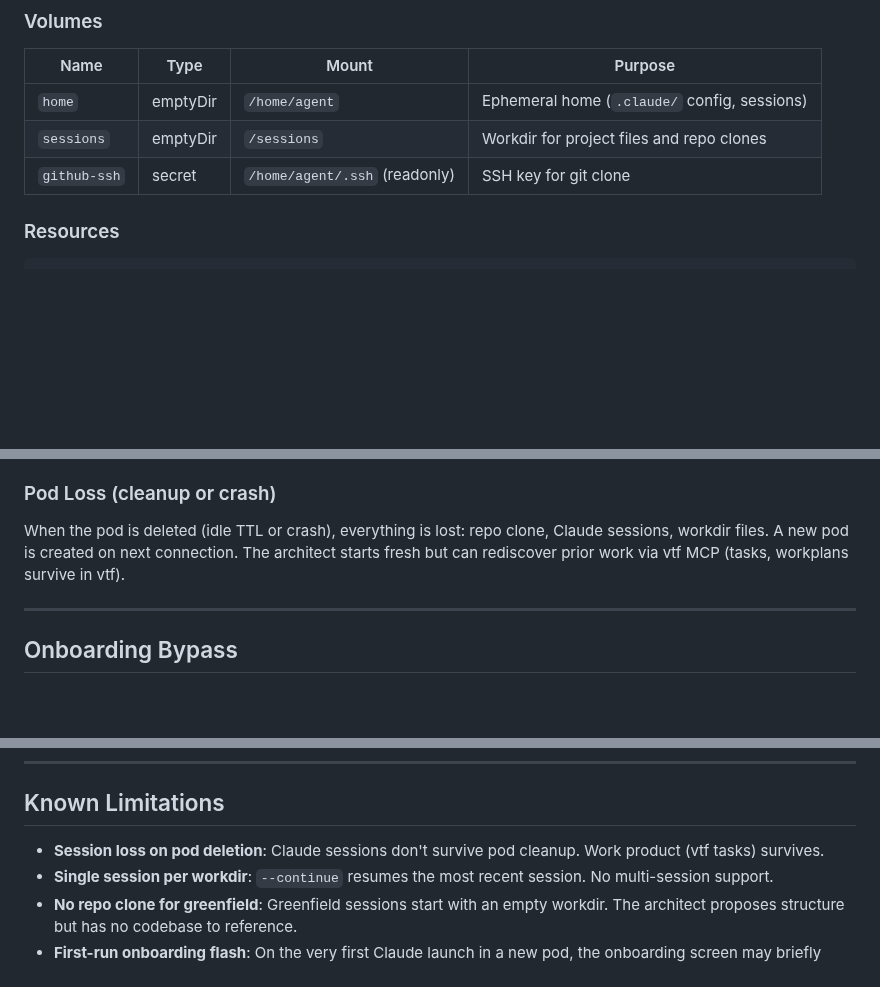
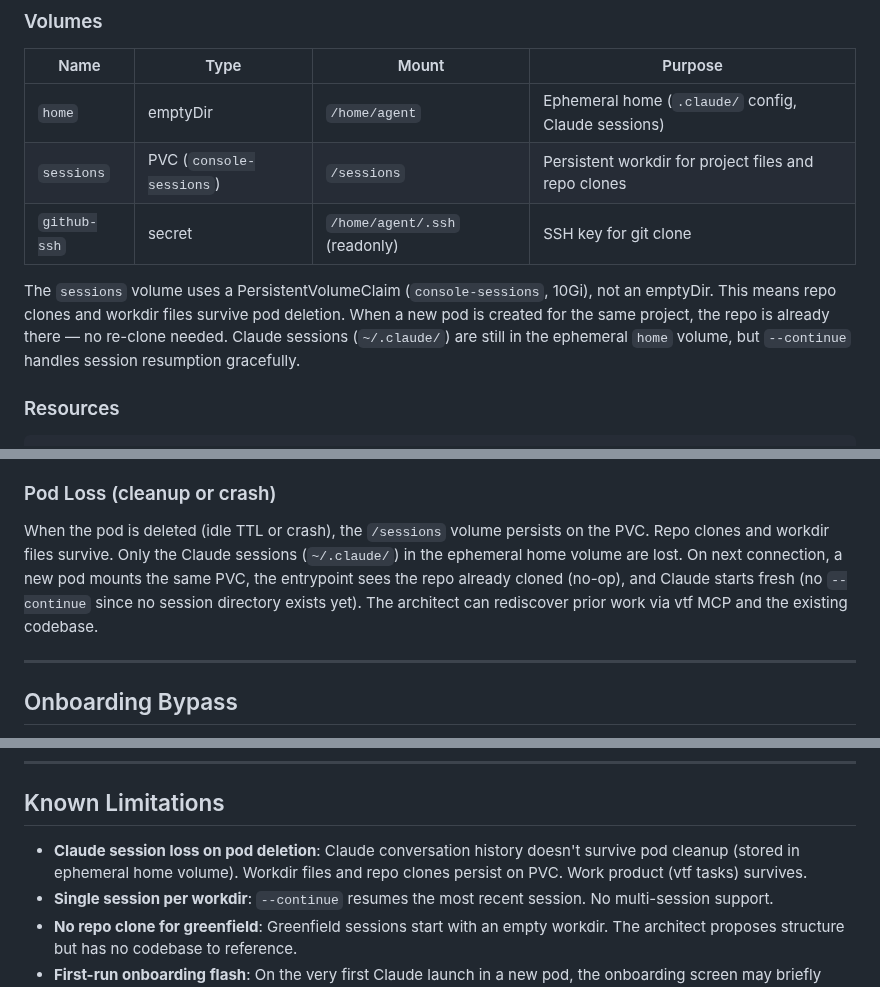
Before and after one commit to vilosource/vafi, a Markdown page: docs/architect-agent-IMPLEMENTATION.md, 3 parts joined by grey strips. GitHub-like rendering; blank space fills up the shorter version.

Commit message:
Update architect doc: sessions use PVC, workdirs persist across pod restarts

```diff
--- a/docs/architect-agent-IMPLEMENTATION.md
+++ b/docs/architect-agent-IMPLEMENTATION.md
@@ -132,9 +132,11 @@ The entrypoint writes `/tmp/ready` (containing the workdir path) after all setup
 
 | Name | Type | Mount | Purpose |
 |------|------|-------|---------|
-| `home` | emptyDir | `/home/agent` | Ephemeral home (`.claude/` config, sessions) |
-| `sessions` | emptyDir | `/sessions` | Workdir for project files and repo clones |
+| `home` | emptyDir | `/home/agent` | Ephemeral home (`.claude/` config, Claude sessions) |
+| `sessions` | PVC (`console-sessions`) | `/sessions` | Persistent workdir for project files and repo clones |
 | `github-ssh` | secret | `/home/agent/.ssh` (readonly) | SSH key for git clone |
+
+The `sessions` volume uses a PersistentVolumeClaim (`console-sessions`, 10Gi), not an emptyDir. This means repo clones and workdir files survive pod deletion. When a new pod is created for the same project, the repo is already there — no re-clone needed. Claude sessions (`~/.claude/`) are still in the ephemeral `home` volume, but `--continue` handles session resumption gracefully.
 
 ### Resources
 
@@ -268,7 +270,7 @@ The `find_or_create` logic matches pods by `role + project + user` labels. If a
 
 ### Pod Loss (cleanup or crash)
 
-When the pod is deleted (idle TTL or crash), everything is lost: repo clone, Claude sessions, workdir files. A new pod is created on next connection. The architect starts fresh but can rediscover prior work via vtf MCP (tasks, workplans survive in vtf).
+When the pod is deleted (idle TTL or crash), the `/sessions` volume persists on the PVC. Repo clones and workdir files survive. Only the Claude sessions (`~/.claude/`) in the ephemeral home volume are lost. On next connection, a new pod mounts the same PVC, the entrypoint sees the repo already cloned (no-op), and Claude starts fresh (no `--continue` since no session directory exists yet). The architect can rediscover prior work via vtf MCP and the existing codebase.
 
 ---
 
@@ -382,7 +384,7 @@ The infrastructure (pod launch, WebSocket proxy, session management, readiness p
 
 ## Known Limitations
 
-- **Session loss on pod deletion**: Claude sessions don't survive pod cleanup. Work product (vtf tasks) survives.
+- **Claude session loss on pod deletion**: Claude conversation history doesn't survive pod cleanup (stored in ephemeral home volume). Workdir files and repo clones persist on PVC. Work product (vtf tasks) survives.
 - **Single session per workdir**: `--continue` resumes the most recent session. No multi-session support.
 - **No repo clone for greenfield**: Greenfield sessions start with an empty workdir. The architect proposes structure but has no codebase to reference.
 - **First-run onboarding flash**: On the very first Claude launch in a new pod, the onboarding screen may briefly appear before `.claude.json` takes effect.
```
